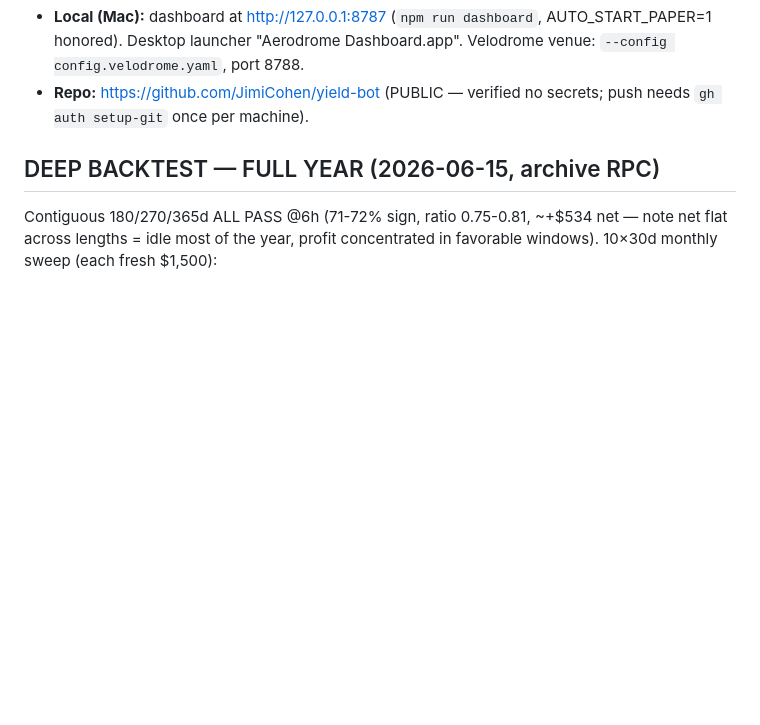
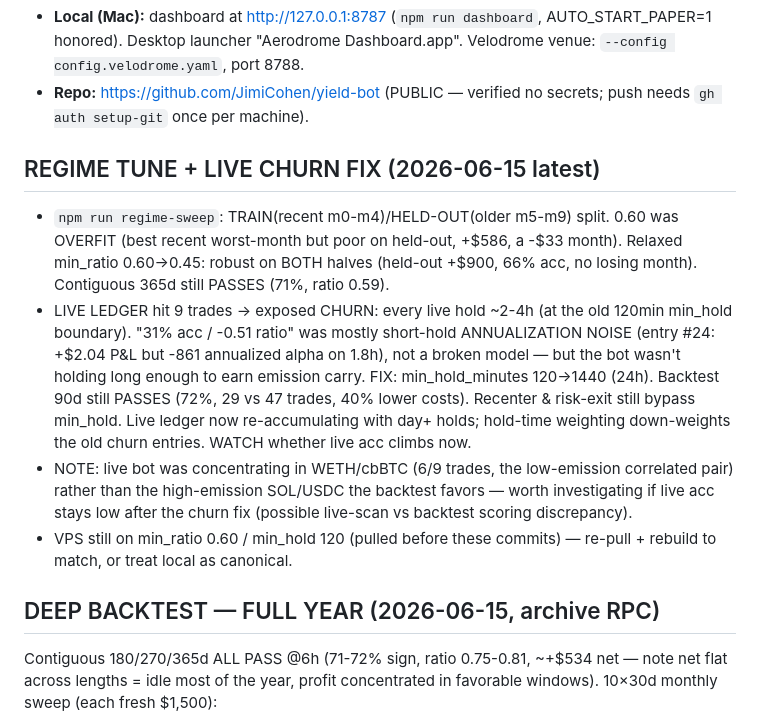
Before and after one commit to JimiCohen/yield-bot, a Markdown page: STATUS.md, the part around the change. Drawn GitHub-style; blank space fills up the shorter version.

Commit message:
STATUS: regime 0.45 (out-of-sample validated) + live churn fix (min_hold 24h)
Co-Authored-By: Claude Opus 4.8 <noreply@anthropic.com>

```diff
--- a/STATUS.md
+++ b/STATUS.md
@@ -58,6 +58,26 @@ README.md, docs/MODELS.md, SECURITY.md, GO-LIVE.md, DEPLOY.md.
   Velodrome venue: `--config config.velodrome.yaml`, port 8788.
 - **Repo:** https://github.com/JimiCohen/yield-bot (PUBLIC — verified
   no secrets; push needs `gh auth setup-git` once per machine).
+
+## REGIME TUNE + LIVE CHURN FIX (2026-06-15 latest)
+- `npm run regime-sweep`: TRAIN(recent m0-m4)/HELD-OUT(older m5-m9) split. 0.60
+  was OVERFIT (best recent worst-month but poor on held-out, +$586, a -$33
+  month). Relaxed min_ratio 0.60→0.45: robust on BOTH halves (held-out +$900,
+  66% acc, no losing month). Contiguous 365d still PASSES (71%, ratio 0.59).
+- LIVE LEDGER hit 9 trades → exposed CHURN: every live hold ~2-4h (at the old
+  120min min_hold boundary). "31% acc / -0.51 ratio" was mostly short-hold
+  ANNUALIZATION NOISE (entry #24: +$2.04 P&L but -861 annualized alpha on 1.8h),
+  not a broken model — but the bot wasn't holding long enough to earn emission
+  carry. FIX: min_hold_minutes 120→1440 (24h). Backtest 90d still PASSES (72%,
+  29 vs 47 trades, 40% lower costs). Recenter & risk-exit still bypass min_hold.
+  Live ledger now re-accumulating with day+ holds; hold-time weighting
+  down-weights the old churn entries. WATCH whether live acc climbs now.
+- NOTE: live bot was concentrating in WETH/cbBTC (6/9 trades, the low-emission
+  correlated pair) rather than the high-emission SOL/USDC the backtest favors —
+  worth investigating if live acc stays low after the churn fix (possible
+  live-scan vs backtest scoring discrepancy).
+- VPS still on min_ratio 0.60 / min_hold 120 (pulled before these commits) —
+  re-pull + rebuild to match, or treat local as canonical.
 
 ## DEEP BACKTEST — FULL YEAR (2026-06-15, archive RPC)
 Contiguous 180/270/365d ALL PASS @6h (71-72% sign, ratio 0.75-0.81, ~+$534
```
